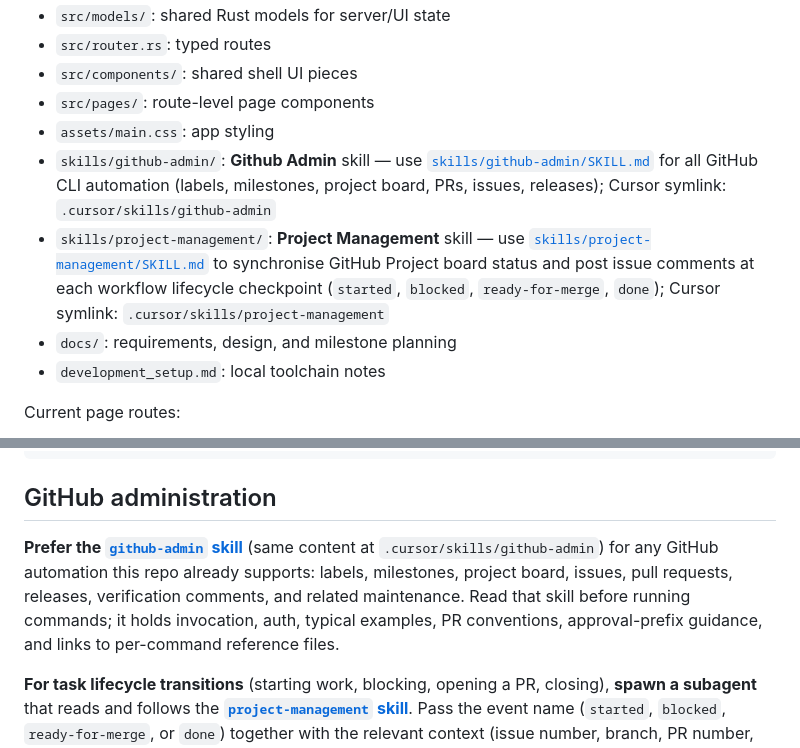
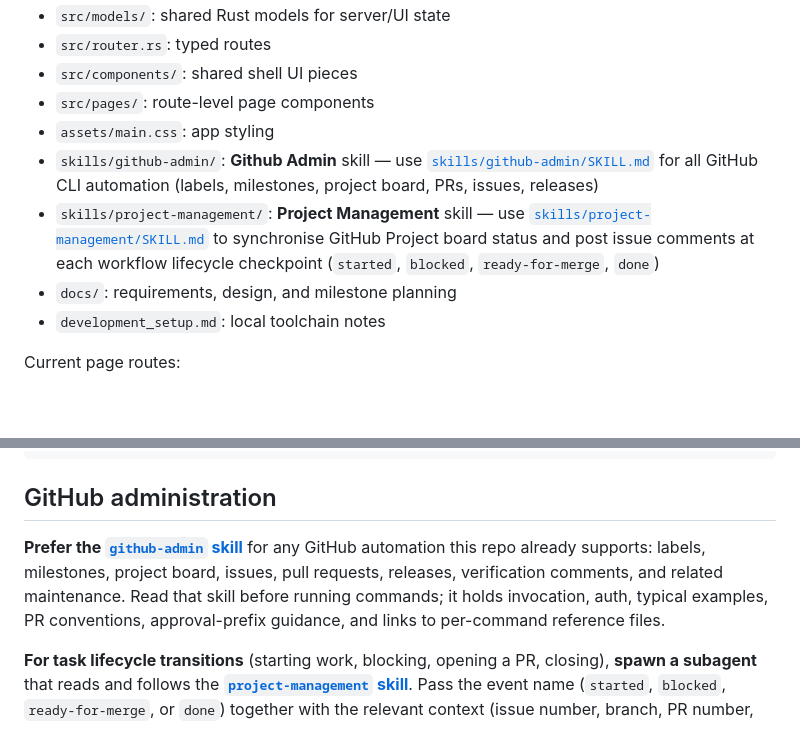
Before and after one commit to fcarucci/daneel, a Markdown page: AGENTS.md, 2 parts joined by grey strips. GitHub-like rendering; blank space fills up the shorter version.

```diff
--- a/AGENTS.md
+++ b/AGENTS.md
@@ -76,8 +76,8 @@ Important files and folders:
 - `src/components/`: shared shell UI pieces
 - `src/pages/`: route-level page components
 - `assets/main.css`: app styling
-- `skills/github-admin/`: **Github Admin** skill — use [`skills/github-admin/SKILL.md`](skills/github-admin/SKILL.md) for all GitHub CLI automation (labels, milestones, project board, PRs, issues, releases); Cursor symlink: `.cursor/skills/github-admin`
-- `skills/project-management/`: **Project Management** skill — use [`skills/project-management/SKILL.md`](skills/project-management/SKILL.md) to synchronise GitHub Project board status and post issue comments at each workflow lifecycle checkpoint (`started`, `blocked`, `ready-for-merge`, `done`); Cursor symlink: `.cursor/skills/project-management`
+- `skills/github-admin/`: **Github Admin** skill — use [`skills/github-admin/SKILL.md`](skills/github-admin/SKILL.md) for all GitHub CLI automation (labels, milestones, project board, PRs, issues, releases)
+- `skills/project-management/`: **Project Management** skill — use [`skills/project-management/SKILL.md`](skills/project-management/SKILL.md) to synchronise GitHub Project board status and post issue comments at each workflow lifecycle checkpoint (`started`, `blocked`, `ready-for-merge`, `done`)
 - `docs/`: requirements, design, and milestone planning
 - `development_setup.md`: local toolchain notes
 
@@ -165,7 +165,7 @@ cargo test
 
 ## GitHub administration
 
-**Prefer the [`github-admin` skill](skills/github-admin/SKILL.md)** (same content at `.cursor/skills/github-admin`) for any GitHub automation this repo already supports: labels, milestones, project board, issues, pull requests, releases, verification comments, and related maintenance. Read that skill before running commands; it holds invocation, auth, typical examples, PR conventions, approval-prefix guidance, and links to per-command reference files.
+**Prefer the [`github-admin` skill](skills/github-admin/SKILL.md)** for any GitHub automation this repo already supports: labels, milestones, project board, issues, pull requests, releases, verification comments, and related maintenance. Read that skill before running commands; it holds invocation, auth, typical examples, PR conventions, approval-prefix guidance, and links to per-command reference files.
 
 **For task lifecycle transitions** (starting work, blocking, opening a PR, closing), **spawn a subagent** that reads and follows the **[`project-management` skill](skills/project-management/SKILL.md)**. Pass the event name (`started`, `blocked`, `ready-for-merge`, or `done`) together with the relevant context (issue number, branch, PR number, summary). Never call `set-issue-status` or `comment-issue` directly for lifecycle transitions — delegate to the skill subagent.
 
```
Also changed, not shown: skills/project-management/SKILL.md (+2 -3 lines).
